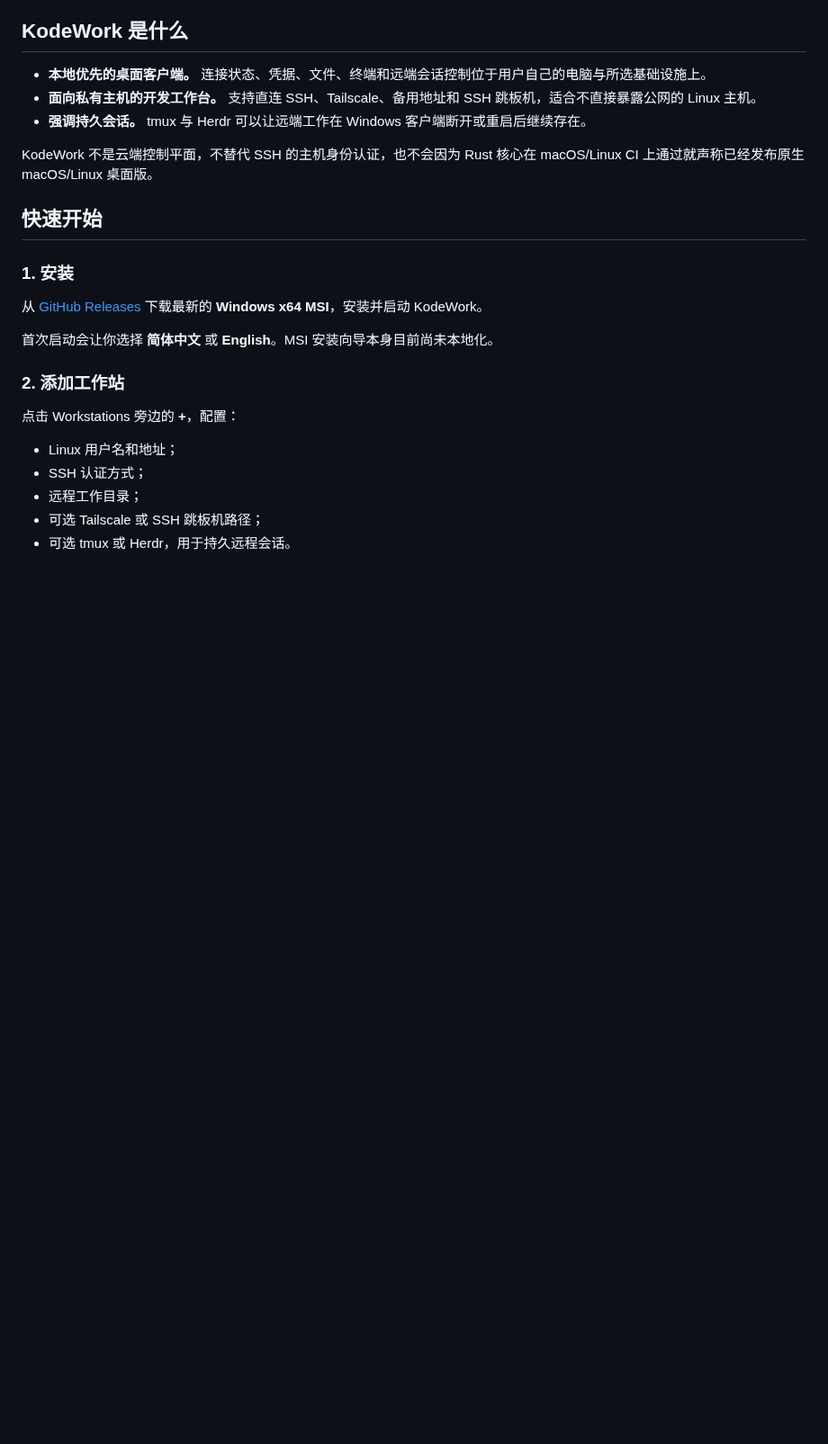
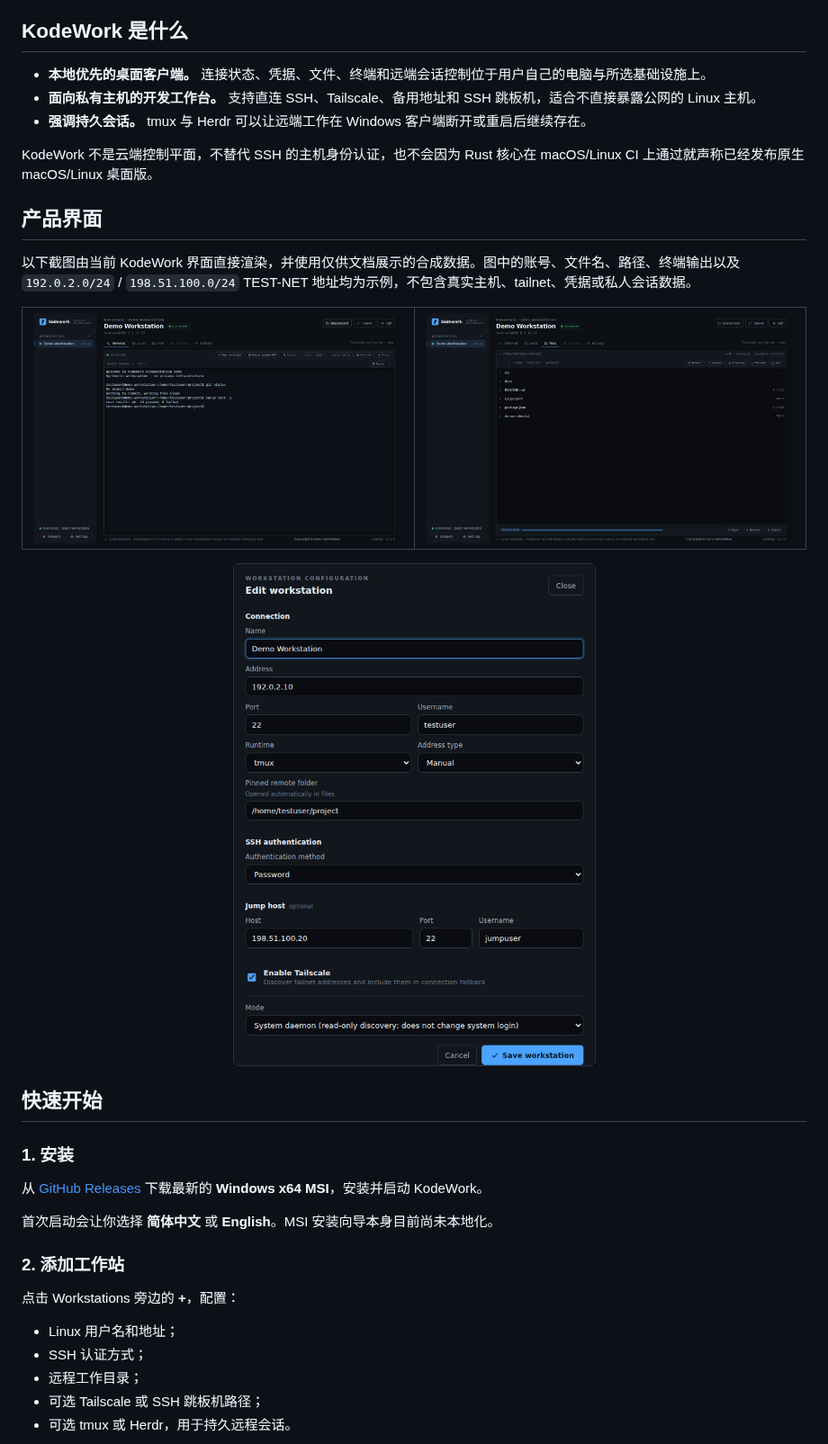
Before and after one commit to likangmax/KodeWork, a Markdown page: README.zh-CN.md, the part around the change. Shown at 90% size. GitHub-like rendering; pictures changed too: docs/assets/readme/files-transfers.png (added), docs/assets/readme/workspace-terminal.png (added), docs/assets/readme/workstation-config.png (added); blank space fills up the shorter version.

```diff
--- a/README.zh-CN.md
+++ b/README.zh-CN.md
@@ -39,6 +39,22 @@ KodeWork 把一台私有 Linux 机器变成可恢复的远程编码工作区，
 - **强调持久会话。** tmux 与 Herdr 可以让远端工作在 Windows 客户端断开或重启后继续存在。
 
 KodeWork 不是云端控制平面，不替代 SSH 的主机身份认证，也不会因为 Rust 核心在 macOS/Linux CI 上通过就声称已经发布原生 macOS/Linux 桌面版。
+
+
+## 产品界面
+
+以下截图由当前 KodeWork 界面直接渲染，并使用仅供文档展示的合成数据。图中的账号、文件名、路径、终端输出以及 `192.0.2.0/24` / `198.51.100.0/24` TEST-NET 地址均为示例，不包含真实主机、tailnet、凭据或私人会话数据。
+
+<table>
+  <tr>
+    <td width="50%"><img src="docs/assets/readme/workspace-terminal.png" alt="KodeWork 已连接工作区，显示合成数据的远程终端会话"></td>
+    <td width="50%"><img src="docs/assets/readme/files-transfers.png" alt="KodeWork SFTP 文件界面，显示合成项目文件和正在进行的传输"></td>
+  </tr>
+</table>
+
+<p align="center">
+  <img src="docs/assets/readme/workstation-config.png" width="620" alt="KodeWork 工作站配置界面，显示合成 testuser 账号和 TEST-NET 地址">
+</p>
 
 ## 快速开始
 
```
Also changed, not shown: README.md (+16 -0 lines).
